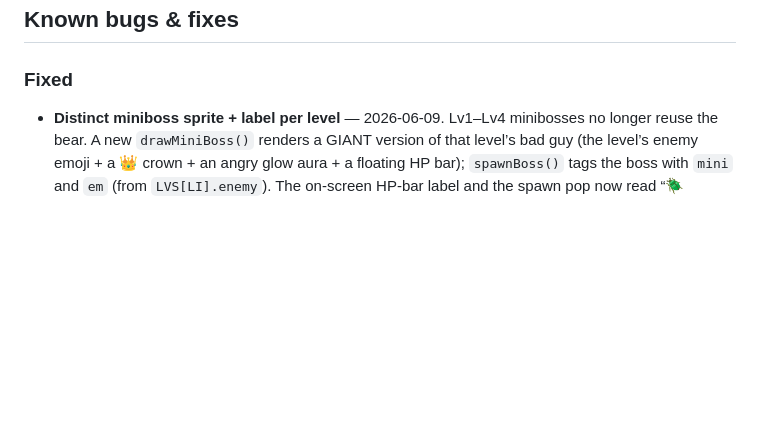
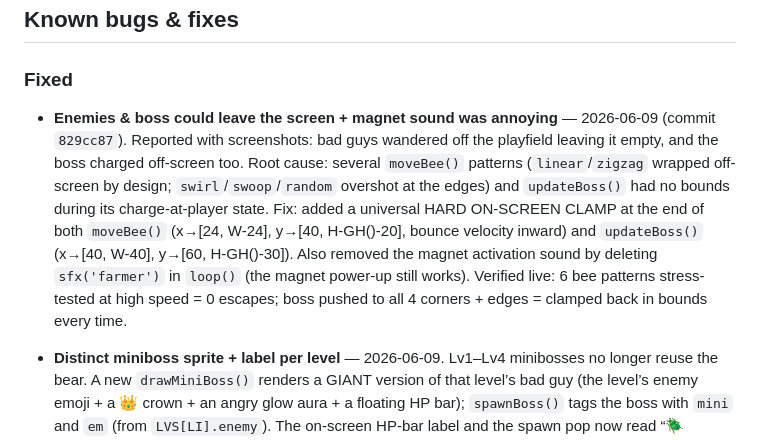
Before and after one commit to mstrouss-newco/croc-tot, a Markdown page: riley/README.md, the part around the change. GitHub-like rendering; blank space fills up the shorter version.

Commit message:
Log off-screen clamp + magnet sound fix in changelog

```diff
--- a/riley/README.md
+++ b/riley/README.md
@@ -41,6 +41,7 @@ Edit the file directly on GitHub; per `DEV_NOTES.md`, the CodeMirror instance is
 ## Known bugs & fixes
 
 ### Fixed
+- **Enemies & boss could leave the screen + magnet sound was annoying** — 2026-06-09 (commit `829cc87`). Reported with screenshots: bad guys wandered off the playfield leaving it empty, and the boss charged off-screen too. Root cause: several `moveBee()` patterns (`linear`/`zigzag` wrapped off-screen by design; `swirl`/`swoop`/`random` overshot at the edges) and `updateBoss()` had no bounds during its charge-at-player state. Fix: added a universal HARD ON-SCREEN CLAMP at the end of both `moveBee()` (x→[24, W-24], y→[40, H-GH()-20], bounce velocity inward) and `updateBoss()` (x→[40, W-40], y→[60, H-GH()-30]). Also removed the magnet activation sound by deleting `sfx('farmer')` in `loop()` (the magnet power-up still works). Verified live: 6 bee patterns stress-tested at high speed = 0 escapes; boss pushed to all 4 corners + edges = clamped back in bounds every time.
 - **Distinct miniboss sprite + label per level** — 2026-06-09. Lv1–Lv4 minibosses no longer reuse the bear. A new `drawMiniBoss()` renders a GIANT version of that level’s bad guy (the level’s enemy emoji + a 👑 crown + an angry glow aura + a floating HP bar); `spawnBoss()` tags the boss with `mini` and `em` (from `LVS[LI].enemy`). The on-screen HP-bar label and the spawn pop now read “🪲 MINIBOSS!” (the level’s emoji) on Lv1–Lv4 and “🐻 BEAR BOSS!” on Lv5. Verified live: Lv2 shows a crowned giant beetle at 8 HP; Lv5 shows the bear at 15 HP.
 - **Beating the (mini)boss ends the level immediately** — 2026-06-09. `checkWinCondition()` now finishes as soon as the boss is spawned and beaten (`bossSpawned && bossGone`), instead of also waiting out the 30s minimum. Verified: every level ends within ~2s of the boss dying. The normal clear-bees + minimum-duration rule still applies when there is no boss yet.
 - **15 kills is now reachable via gameplay (kill-count is the primary boss trigger)** — 2026-06-09. Lowered `waveEvery` to 3500ms and raised `beesRespawn` to 3 on all five levels so enough bad guys spawn within the level to reach `killGoal` (15) before the time-based fallback fires.
```
